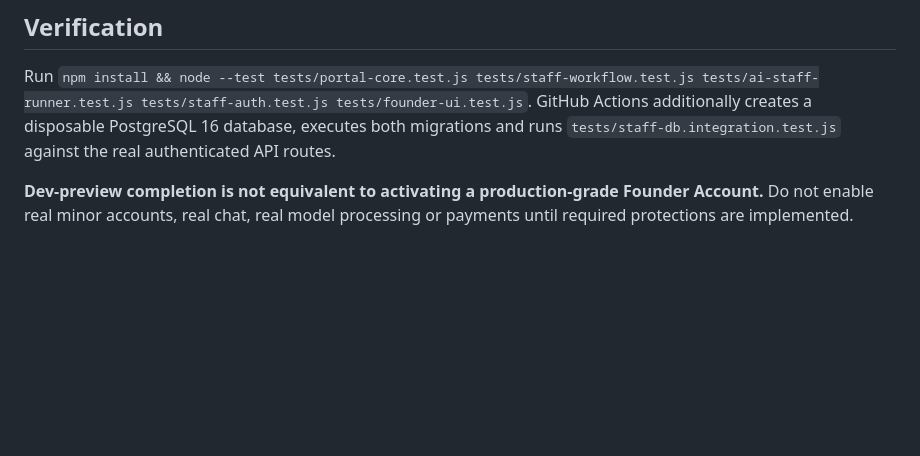
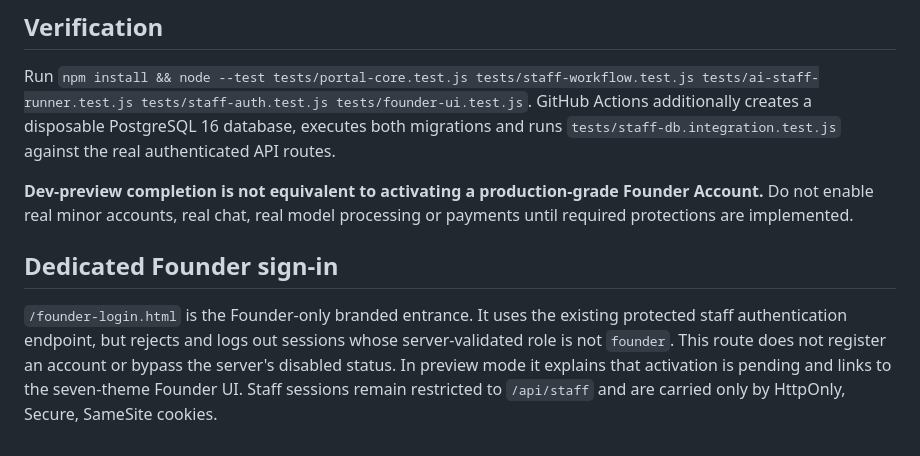
Before and after one commit to asdofficial-ai/asd-industry, a Markdown page: docs/V09-FOUNDER-CONTROLS.md, the part around the change. Drawn GitHub-style; blank space fills up the shorter version.

Commit message:
Document dedicated Founder sign-in and no-self-provisioning security boundary

```diff
--- a/docs/V09-FOUNDER-CONTROLS.md
+++ b/docs/V09-FOUNDER-CONTROLS.md
@@ -71,3 +71,7 @@ Run `npm install && node --test tests/portal-core.test.js tests/staff-workflow.t
 GitHub Actions additionally creates a disposable PostgreSQL 16 database, executes both migrations and runs `tests/staff-db.integration.test.js` against the real authenticated API routes.
 
 **Dev-preview completion is not equivalent to activating a production-grade Founder Account.** Do not enable real minor accounts, real chat, real model processing or payments until required protections are implemented.
+
+## Dedicated Founder sign-in
+
+`/founder-login.html` is the Founder-only branded entrance. It uses the existing protected staff authentication endpoint, but rejects and logs out sessions whose server-validated role is not `founder`. This route does not register an account or bypass the server's disabled status. In preview mode it explains that activation is pending and links to the seven-theme Founder UI. Staff sessions remain restricted to `/api/staff` and are carried only by HttpOnly, Secure, SameSite cookies.
```
